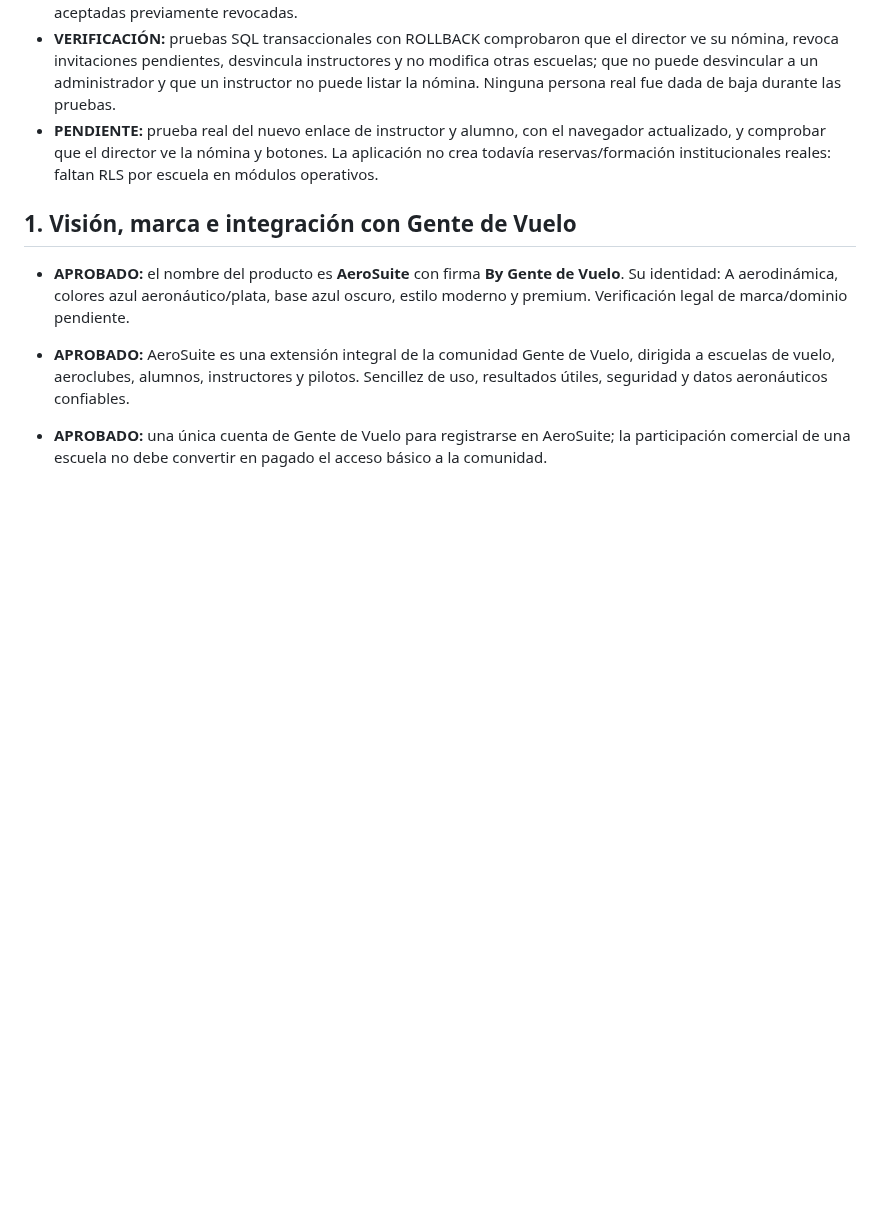
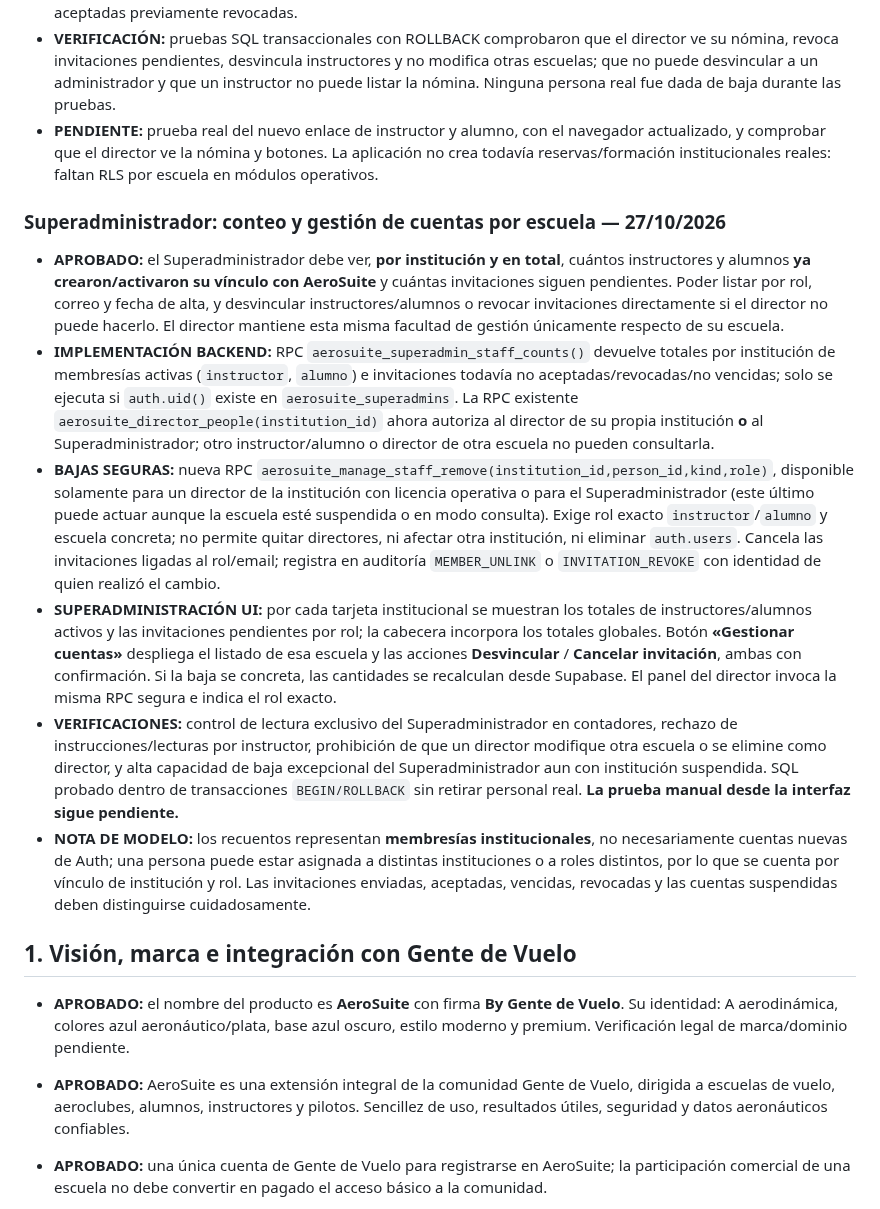
Before and after one commit to gusfab71-cmd/gentedevuelo, a Markdown page: utilidades/gestion-aeronautica/CAJA-DE-IDEAS.md, the part around the change. Drawn GitHub-style; blank space fills up the shorter version.

Commit message:
docs(aerosuite): supervision de instructor/alumno por superadmin y bajas locales seguras

```diff
--- a/utilidades/gestion-aeronautica/CAJA-DE-IDEAS.md
+++ b/utilidades/gestion-aeronautica/CAJA-DE-IDEAS.md
@@ -105,6 +105,15 @@ Este es el registro central de las decisiones, ideas y pendientes tratados para
 - **SEGURIDAD:** RPC `aerosuite_director_people(p_institution_id)` y `aerosuite_director_remove_person(p_institution_id,p_person_id,p_kind)` son `SECURITY DEFINER`, expuestas solo a `authenticated` y autorizadas internamente exclusivamente al director miembro `role='administrador'` de **esa institución**. Ninguna baja puede apuntar a otro director ni a personas de otra escuela; el backend bloquea bajas con el servicio sin licencia operativa. La tabla de auditoría admite `MEMBER_UNLINK` y `INVITATION_REVOKE`. En la Edge Function de invitaciones se permite invitar de nuevo a una persona desvinculada filtrando invitaciones aceptadas previamente revocadas.
 - **VERIFICACIÓN:** pruebas SQL transaccionales con ROLLBACK comprobaron que el director ve su nómina, revoca invitaciones pendientes, desvincula instructores y no modifica otras escuelas; que no puede desvincular a un administrador y que un instructor no puede listar la nómina. Ninguna persona real fue dada de baja durante las pruebas.
 - **PENDIENTE:** prueba real del nuevo enlace de instructor y alumno, con el navegador actualizado, y comprobar que el director ve la nómina y botones. La aplicación no crea todavía reservas/formación institucionales reales: faltan RLS por escuela en módulos operativos.
+
+### Superadministrador: conteo y gestión de cuentas por escuela — 27/10/2026
+
+- **APROBADO:** el Superadministrador debe ver, **por institución y en total**, cuántos instructores y alumnos **ya crearon/activaron su vínculo con AeroSuite** y cuántas invitaciones siguen pendientes. Poder listar por rol, correo y fecha de alta, y desvincular instructores/alumnos o revocar invitaciones directamente si el director no puede hacerlo. El director mantiene esta misma facultad de gestión únicamente respecto de su escuela.
+- **IMPLEMENTACIÓN BACKEND:** RPC `aerosuite_superadmin_staff_counts()` devuelve totales por institución de membresías activas (`instructor`, `alumno`) e invitaciones todavía no aceptadas/revocadas/no vencidas; solo se ejecuta si `auth.uid()` existe en `aerosuite_superadmins`. La RPC existente `aerosuite_director_people(institution_id)` ahora autoriza al director de su propia institución **o** al Superadministrador; otro instructor/alumno o director de otra escuela no pueden consultarla.
+- **BAJAS SEGURAS:** nueva RPC `aerosuite_manage_staff_remove(institution_id,person_id,kind,role)`, disponible solamente para un director de la institución con licencia operativa o para el Superadministrador (este último puede actuar aunque la escuela esté suspendida o en modo consulta). Exige rol exacto `instructor`/`alumno` y escuela concreta; no permite quitar directores, ni afectar otra institución, ni eliminar `auth.users`. Cancela las invitaciones ligadas al rol/email; registra en auditoría `MEMBER_UNLINK` o `INVITATION_REVOKE` con identidad de quien realizó el cambio.
+- **SUPERADMINISTRACIÓN UI:** por cada tarjeta institucional se muestran los totales de instructores/alumnos activos y las invitaciones pendientes por rol; la cabecera incorpora los totales globales. Botón **«Gestionar cuentas»** despliega el listado de esa escuela y las acciones **Desvincular** / **Cancelar invitación**, ambas con confirmación. Si la baja se concreta, las cantidades se recalculan desde Supabase. El panel del director invoca la misma RPC segura e indica el rol exacto.
+- **VERIFICACIONES:** control de lectura exclusivo del Superadministrador en contadores, rechazo de instrucciones/lecturas por instructor, prohibición de que un director modifique otra escuela o se elimine como director, y alta capacidad de baja excepcional del Superadministrador aun con institución suspendida. SQL probado dentro de transacciones `BEGIN/ROLLBACK` sin retirar personal real. **La prueba manual desde la interfaz sigue pendiente.**
+- **NOTA DE MODELO:** los recuentos representan **membresías institucionales**, no necesariamente cuentas nuevas de Auth; una persona puede estar asignada a distintas instituciones o a roles distintos, por lo que se cuenta por vínculo de institución y rol. Las invitaciones enviadas, aceptadas, vencidas, revocadas y las cuentas suspendidas deben distinguirse cuidadosamente.
 
 ## 1. Visión, marca e integración con Gente de Vuelo
 
```
